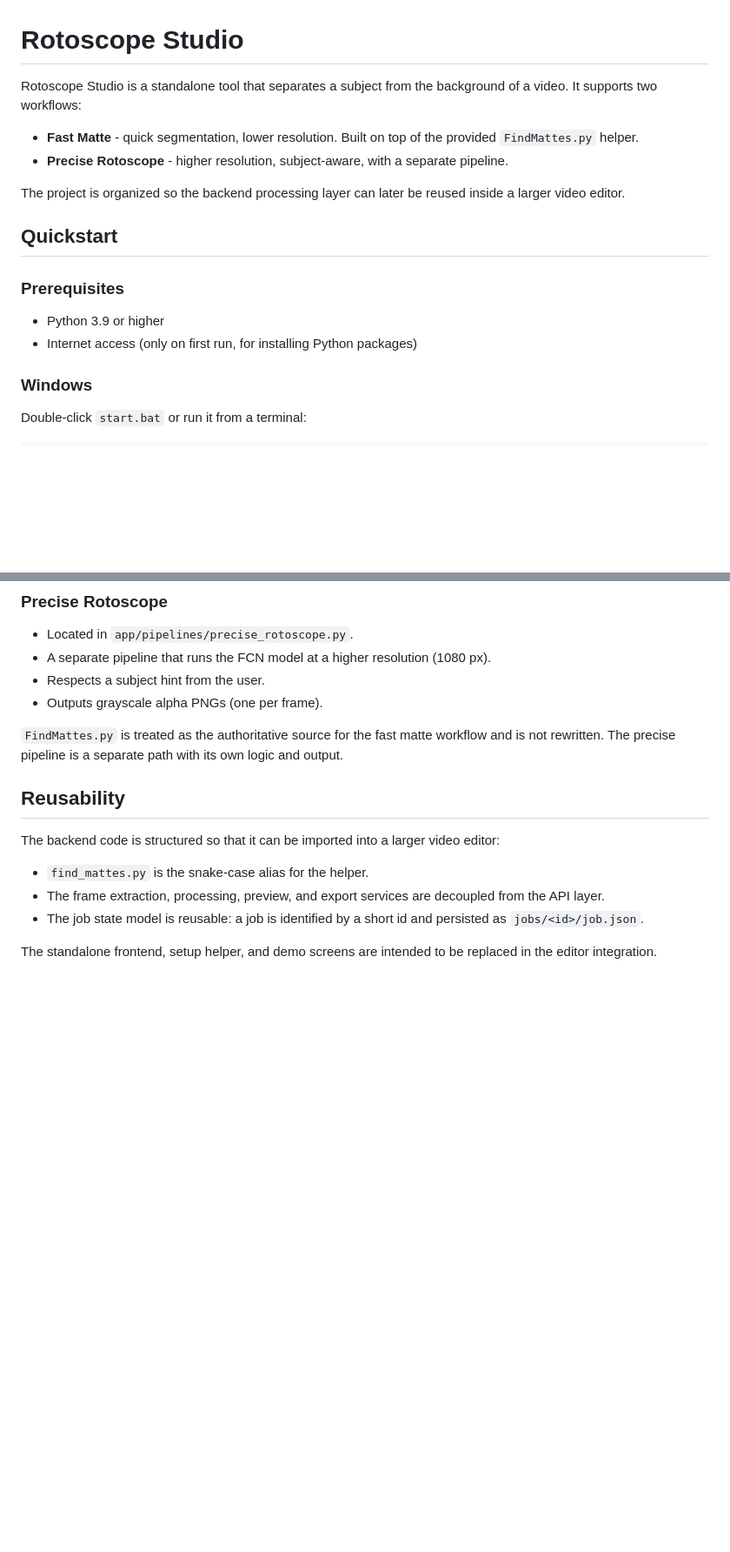
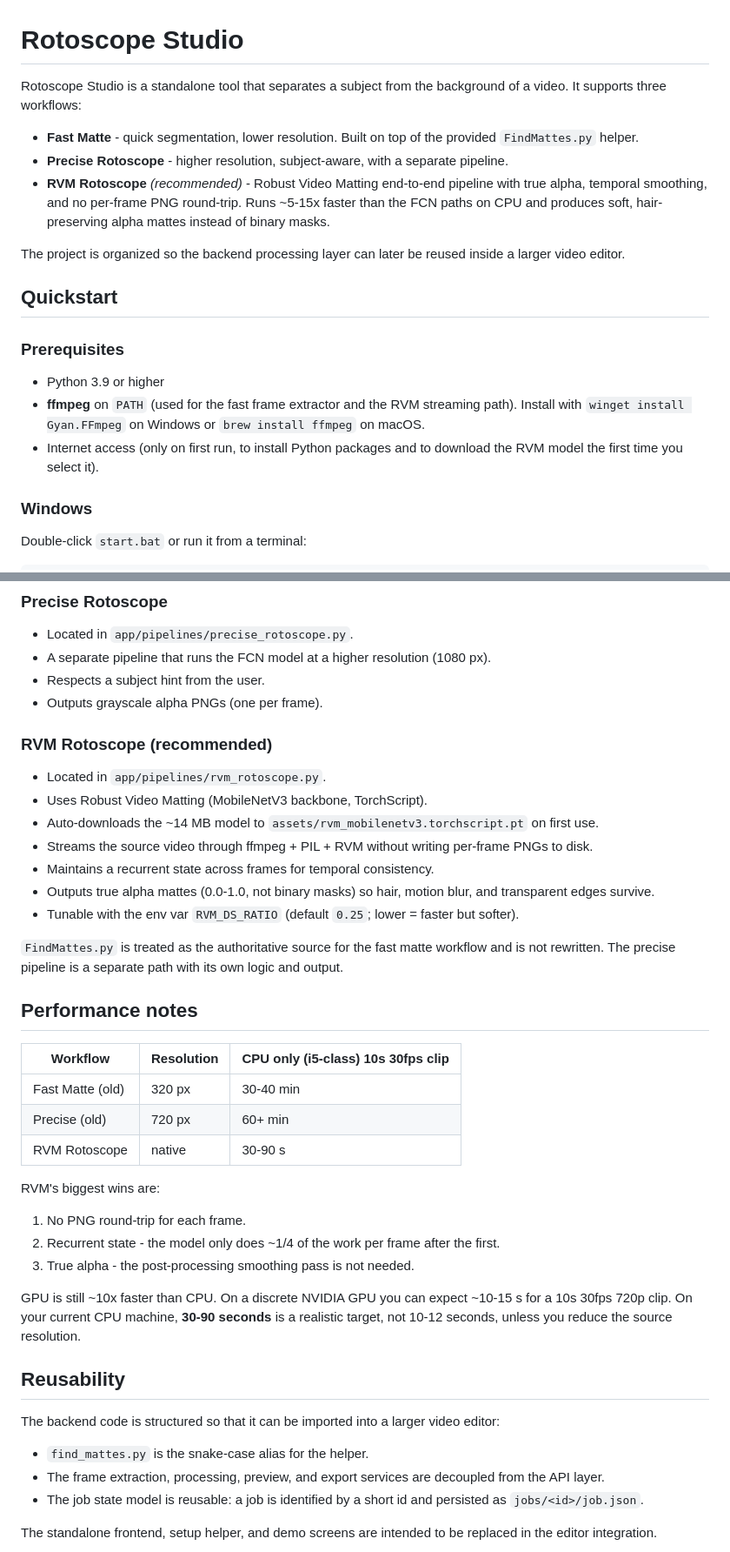
Before and after one commit to samm329-ui/Rotoscope_Studio, a Markdown page: README.md, 2 parts joined by grey strips. Shown at 87% size. Drawn GitHub-style; blank space fills up the shorter version.

```diff
--- a/README.md
+++ b/README.md
@@ -1,9 +1,10 @@
 # Rotoscope Studio
 
-Rotoscope Studio is a standalone tool that separates a subject from the background of a video. It supports two workflows:
+Rotoscope Studio is a standalone tool that separates a subject from the background of a video. It supports three workflows:
 
 - **Fast Matte** - quick segmentation, lower resolution. Built on top of the provided `FindMattes.py` helper.
 - **Precise Rotoscope** - higher resolution, subject-aware, with a separate pipeline.
+- **RVM Rotoscope** *(recommended)* - Robust Video Matting end-to-end pipeline with true alpha, temporal smoothing, and no per-frame PNG round-trip. Runs ~5-15x faster than the FCN paths on CPU and produces soft, hair-preserving alpha mattes instead of binary masks.
 
 The project is organized so the backend processing layer can later be reused inside a larger video editor.
 
@@ -11,7 +12,8 @@ The project is organized so the backend processing layer can later be reused ins
 
 ### Prerequisites
 - Python 3.9 or higher
-- Internet access (only on first run, for installing Python packages)
+- **ffmpeg** on `PATH` (used for the fast frame extractor and the RVM streaming path). Install with `winget install Gyan.FFmpeg` on Windows or `brew install ffmpeg` on macOS.
+- Internet access (only on first run, to install Python packages and to download the RVM model the first time you select it).
 
 ### Windows
 Double-click `start.bat` or run it from a terminal:
@@ -93,7 +96,31 @@ Rotoscope_studio/
 - Respects a subject hint from the user.
 - Outputs grayscale alpha PNGs (one per frame).
 
+### RVM Rotoscope (recommended)
+- Located in `app/pipelines/rvm_rotoscope.py`.
+- Uses Robust Video Matting (MobileNetV3 backbone, TorchScript).
+- Auto-downloads the ~14 MB model to `assets/rvm_mobilenetv3.torchscript.pt` on first use.
+- Streams the source video through ffmpeg + PIL + RVM without writing per-frame PNGs to disk.
+- Maintains a recurrent state across frames for temporal consistency.
+- Outputs true alpha mattes (0.0-1.0, not binary masks) so hair, motion blur, and transparent edges survive.
+- Tunable with the env var `RVM_DS_RATIO` (default `0.25`; lower = faster but softer).
+
 `FindMattes.py` is treated as the authoritative source for the fast matte workflow and is not rewritten. The precise pipeline is a separate path with its own logic and output.
+
+## Performance notes
+
+| Workflow          | Resolution | CPU only (i5-class) 10s 30fps clip |
+|-------------------|-----------|------------------------------------|
+| Fast Matte (old)  | 320 px    | 30-40 min                          |
+| Precise (old)     | 720 px    | 60+ min                            |
+| RVM Rotoscope     | native    | 30-90 s                            |
+
+RVM's biggest wins are:
+1. No PNG round-trip for each frame.
+2. Recurrent state - the model only does ~1/4 of the work per frame after the first.
+3. True alpha - the post-processing smoothing pass is not needed.
+
+GPU is still ~10x faster than CPU. On a discrete NVIDIA GPU you can expect ~10-15 s for a 10s 30fps 720p clip. On your current CPU machine, **30-90 seconds** is a realistic target, not 10-12 seconds, unless you reduce the source resolution.
 
 ## Reusability
 
```
Also changed, not shown: other parts of README.md (+55 -2 lines).
